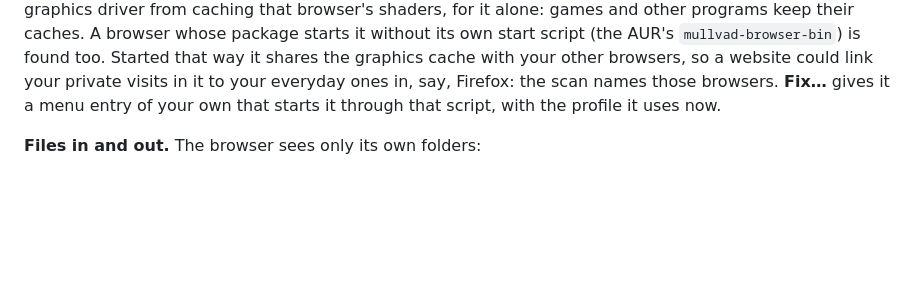
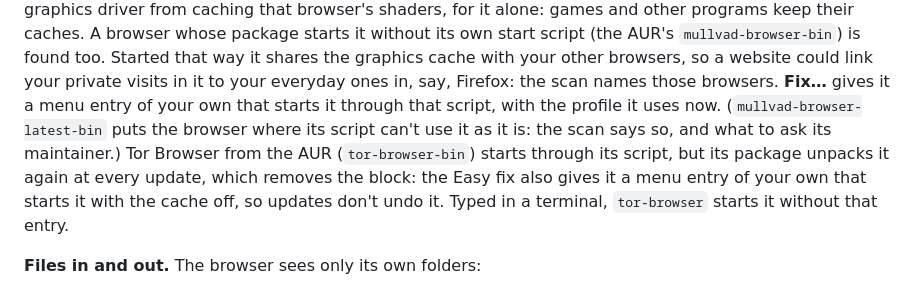
Before and after one commit to DigitalArchon/DAPrivacyKit, a Markdown page: docs/MANUAL.md, the part around the change. Drawn GitHub-style; blank space fills up the shorter version.

```diff
--- a/docs/MANUAL.md
+++ b/docs/MANUAL.md
@@ -399,7 +399,11 @@ driver from caching that browser's shaders, for it alone: games and other progra
 package starts it without its own start script (the AUR's `mullvad-browser-bin`) is found too. Started that way it shares
 the graphics cache with your other browsers, so a website could link your private visits in it to your everyday ones
 in, say, Firefox: the scan names those browsers. **Fix…** gives it a menu entry of your own that starts it through that
-script, with the profile it uses now.
+script, with the profile it uses now. (`mullvad-browser-latest-bin` puts the browser where its script can't use it as it
+is: the scan says so, and what to ask its maintainer.) Tor Browser from the AUR (`tor-browser-bin`) starts through its
+script, but its package unpacks it again at every update, which removes the block: the Easy fix also gives it a menu
+entry of your own that starts it with the cache off, so updates don't undo it. Typed in a terminal, `tor-browser`
+starts it without that entry.
 
 **Files in and out.** The browser sees only its own folders:
 
```
Also changed, not shown: ROADMAP.md (+9 -3 lines), docs/TECHNICAL.md (+15 -1 lines).
